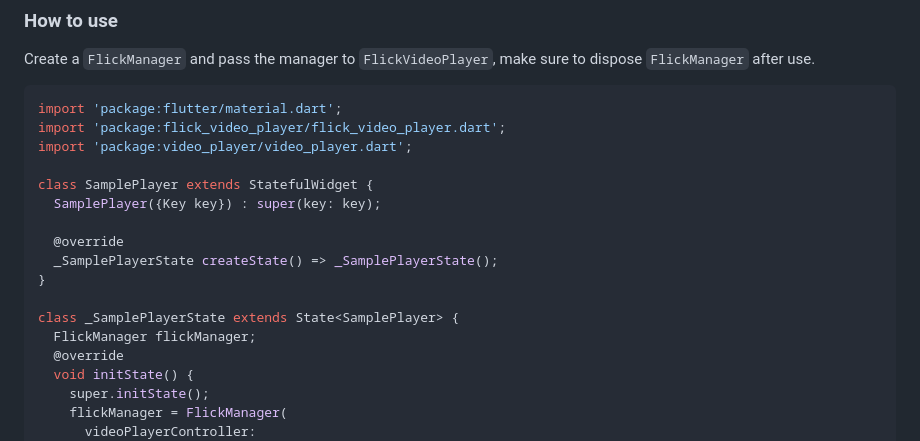
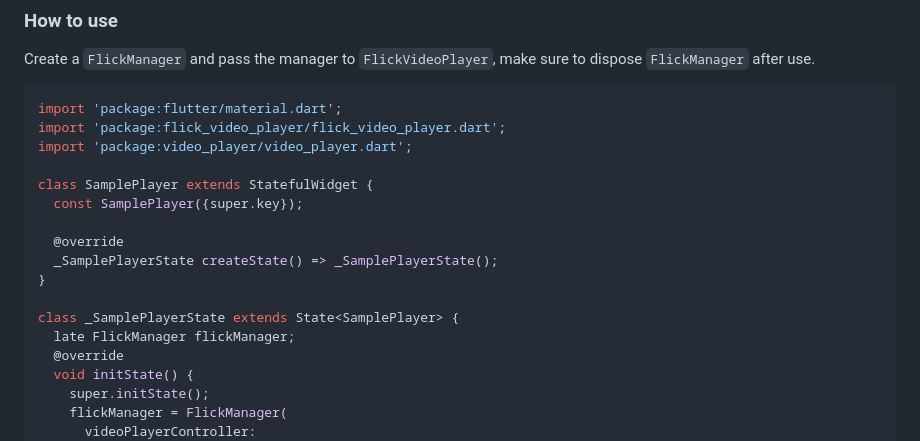
Before and after one commit to GeekyAnts/flick-video-player, a Markdown page: README.md, the part around the change. Rendered like a GitHub page.

Commit message:
Updated example code in readme.md file

```diff
--- a/README.md
+++ b/README.md
@@ -55,14 +55,14 @@ import 'package:flick_video_player/flick_video_player.dart';
 import 'package:video_player/video_player.dart';
 
 class SamplePlayer extends StatefulWidget {
-  SamplePlayer({Key key}) : super(key: key);
+  const SamplePlayer({super.key});
 
   @override
   _SamplePlayerState createState() => _SamplePlayerState();
 }
 
 class _SamplePlayerState extends State<SamplePlayer> {
-  FlickManager flickManager;
+  late FlickManager flickManager;
   @override
   void initState() {
     super.initState();
```
